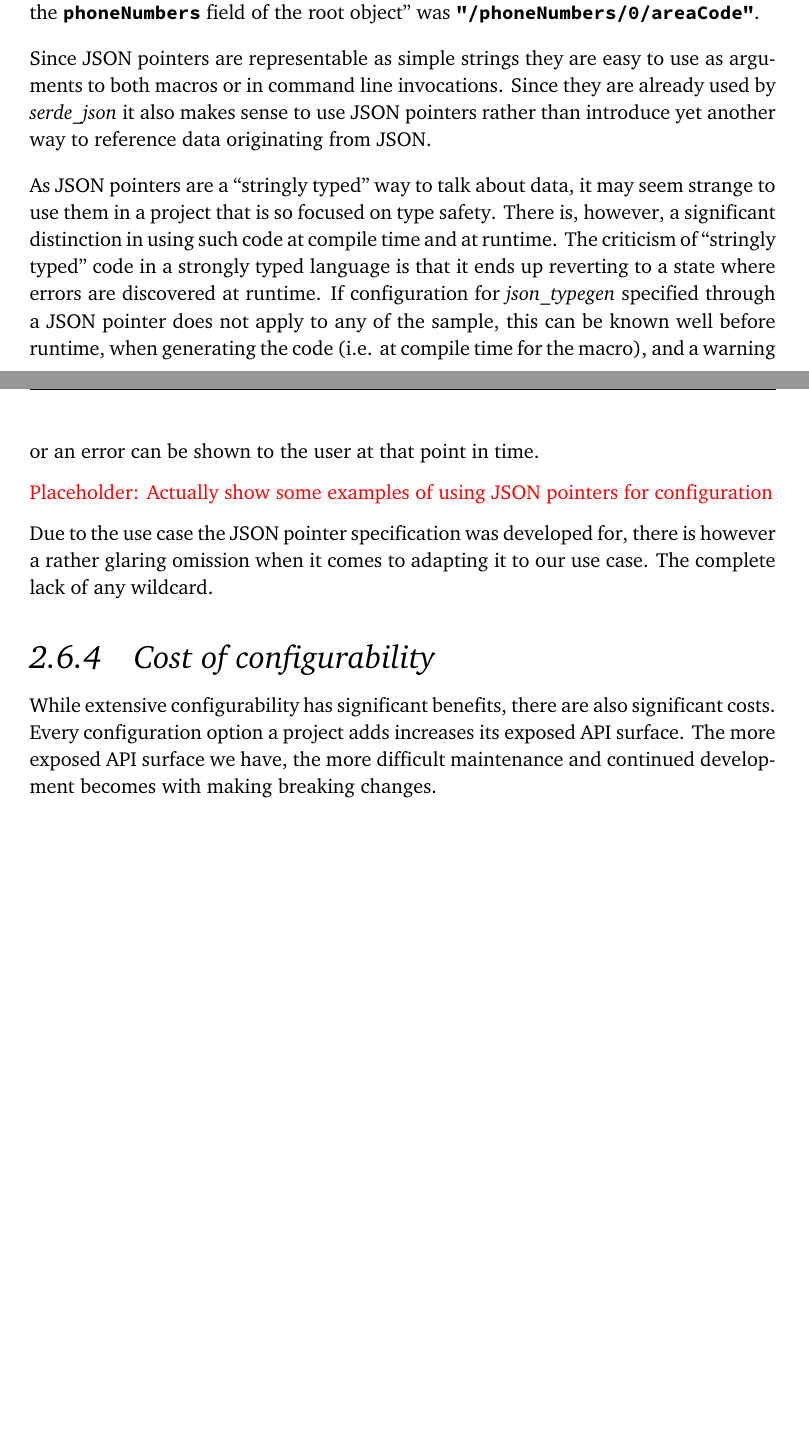
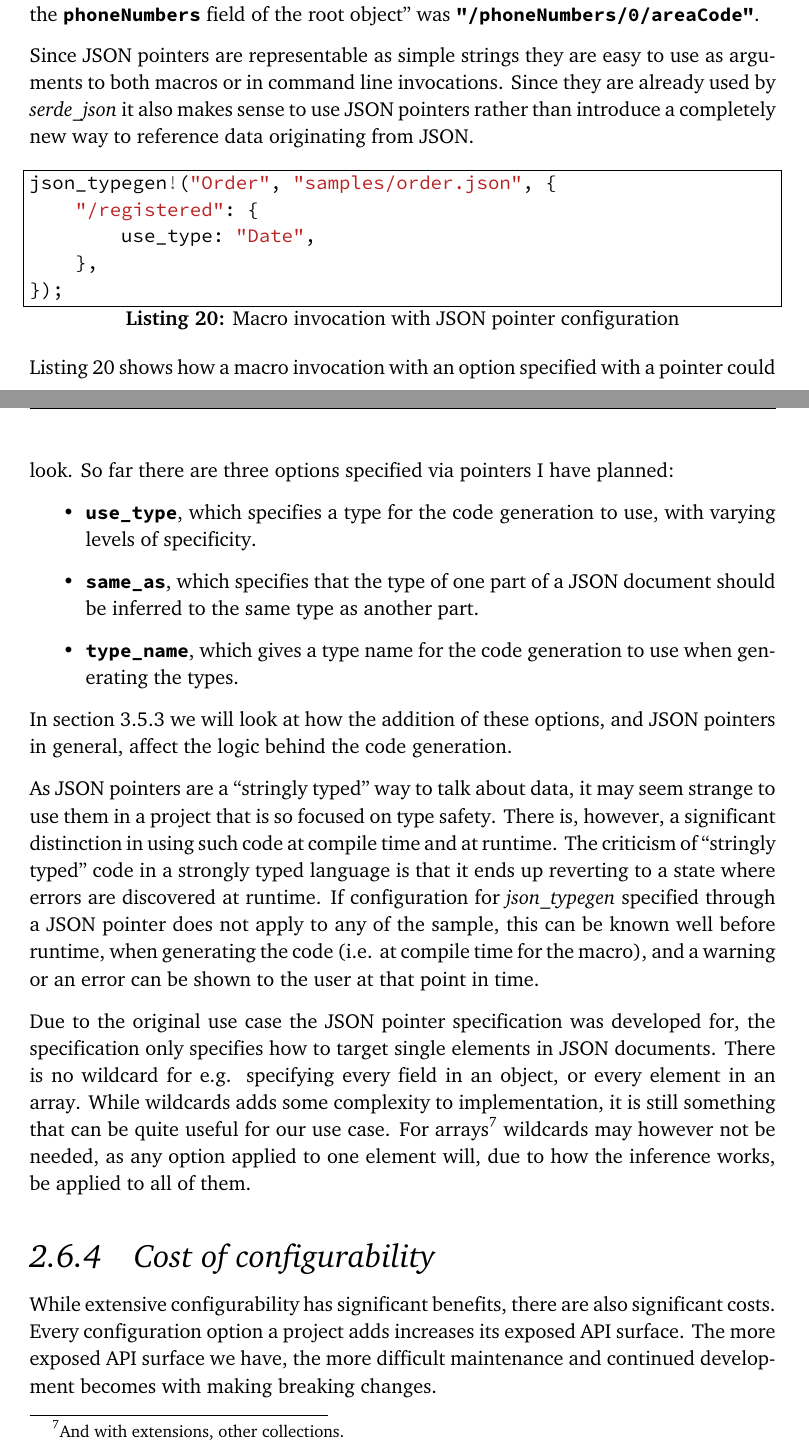
Before and after one commit to evestera/thesis, a LaTeX thesis (main.tex, which reads chapters/project-presentation.tex): two parts of pages 47 and 48 of 69, joined at a grey line, cut so that both start at the same text, the shorter picture padded with empty space. Compiled offline with LuaLaTeX; a missing font is replaced by an installed copy or a similar font.

Commit message:
JSON Pointer example

```diff
--- a/chapters/project-presentation.tex
+++ b/chapters/project-presentation.tex
@@ -413,13 +413,33 @@ In the example, we would want to target \say{the field ‹registered› of the r
 
 The JSON Pointer specification\cite{RFC6901} was originally developed along with the specification for JSON Patch\cite{RFC6902} for the HTTP PATCH method, which needed a way to specify specific elements of a JSON document. A JSON pointer is simply a string consisting of \say{reference tokens} each prefixed with a forward slash (to separate the tokens). A reference token is interpreted as either a field name or an array index, depending on whether an object or an array is encountered. So to specify \say{the field ‹registered› of the root object} we would write the JSON pointer ‹"/registered"›. And the JSON pointer we used in section~\ref{sec:json} to extract \say{the field ‹areaCode› of the first element of the ‹phoneNumbers› field of the root object} was ‹"/phoneNumbers/0/areaCode"›.
 
-Since JSON pointers are representable as simple strings they are easy to use as arguments to both macros or in command line invocations. Since they are already used by «serde_json» it also makes sense to use JSON pointers rather than introduce yet another way to reference data originating from JSON.
+Since JSON pointers are representable as simple strings they are easy to use as arguments to both macros or in command line invocations. Since they are already used by «serde_json» it also makes sense to use JSON pointers rather than introduce a completely new way to reference data originating from JSON.
+
+\begin{listing}[ht!]
+\begin{minted}{rust}
+json_typegen!("Order", "samples/order.json", {
+    "/registered": {
+        use_type: "Date",
+    },
+});
+\end{minted}
+\caption{Macro invocation with JSON pointer configuration}
+\label{lst:macro-with-json-pointer}
+\end{listing}
+
+Listing~\ref{lst:macro-with-json-pointer} shows how a macro invocation with an option specified with a pointer could look. So far there are three options specified via pointers I have planned:
+
+\begin{itemize}
+  \item ‹use_type›, which specifies a type for the code generation to use, with varying levels of specificity.
+  \item ‹same_as›, which specifies that the type of one part of a JSON document should be inferred to the same type as another part.
+  \item ‹type_name›, which gives a type name for the code generation to use when generating the types.
+\end{itemize}
+
+In section~\ref{sec:ext-json-pointers} we will look at how the addition of these options, and JSON pointers in general, affect the logic behind the code generation.
 
 As JSON pointers are a \say{stringly typed} way to talk about data, it may seem strange to use them in a project that is so focused on type safety. There is, however, a significant distinction in using such code at compile time and at runtime. The criticism of \say{stringly typed} code in a strongly typed language is that it ends up reverting to a state where errors are discovered at runtime. If configuration for «json_typegen» specified through a JSON pointer does not apply to any of the sample, this can be known well before runtime, when generating the code (i.e. at compile time for the macro), and a warning or an error can be shown to the user at that point in time.
 
-\placeholder{Actually show some examples of using JSON pointers for configuration}
-
-Due to the use case the JSON pointer specification was developed for, there is however a rather glaring omission when it comes to adapting it to our use case. The complete lack of any wildcard.
+Due to the original use case the JSON pointer specification was developed for, the specification only specifies how to target single elements in JSON documents. There is no wildcard for e.g. specifying every field in an object, or every element in an array. While wildcards adds some complexity to implementation, it is still something that can be quite useful for our use case. For arrays\footnote{And with extensions, other collections.} wildcards may however not be needed, as any option applied to one element will, due to how the inference works, be applied to all of them.
 
 % TODO: Existing solutions to lack of wildcard
 
```
Also changed, not shown: chapters/project-presentation.tex (2 more changed lines).
